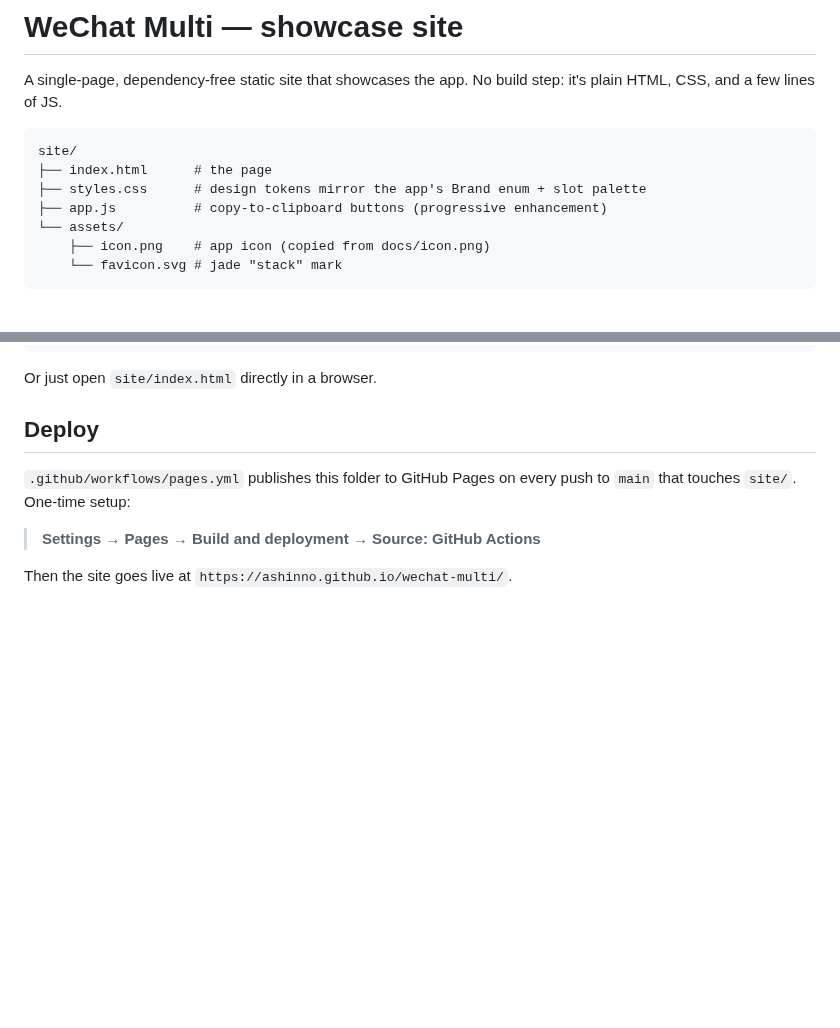
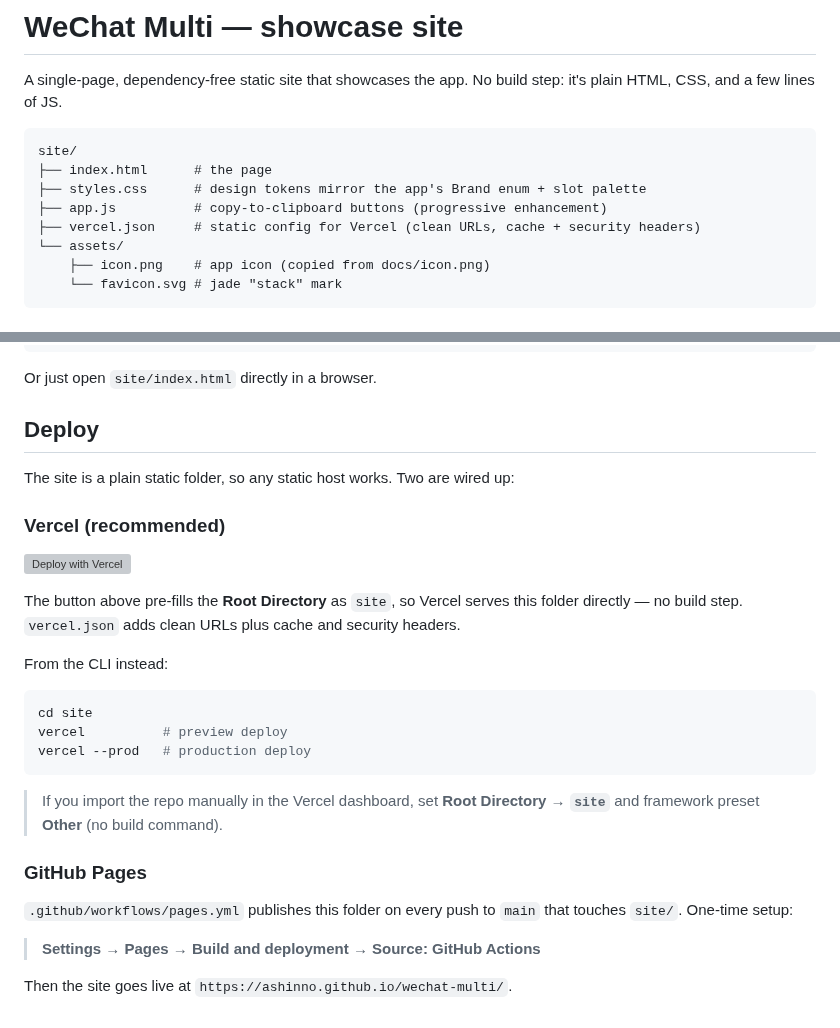
Before and after one commit to ashinno/wechat-multi, a Markdown page: site/README.md, 2 parts joined by grey strips. Rendered like a GitHub page; blank space fills up the shorter version; grey boxes are pictures that could not be loaded.

Commit message:
Embed rendered popover screenshot in README + add Vercel deploy
- docs/menu-popover.png: rendered shot of the menu-bar popover (from the
  site's HTML mockup), embedded in the README's 'What the menu looks like'
  section as a real visual alongside the ASCII sketch.
- site/vercel.json: static config (clean URLs, cache + security headers).
- README + site/README: 'Deploy with Vercel' button (root-directory=site,
  no build step) and CLI/dashboard instructions, alongside the existing
  GitHub Pages workflow.

````diff
--- a/site/README.md
+++ b/site/README.md
@@ -8,6 +8,7 @@ site/
 ├── index.html      # the page
 ├── styles.css      # design tokens mirror the app's Brand enum + slot palette
 ├── app.js          # copy-to-clipboard buttons (progressive enhancement)
+├── vercel.json     # static config for Vercel (clean URLs, cache + security headers)
 └── assets/
     ├── icon.png    # app icon (copied from docs/icon.png)
     └── favicon.svg # jade "stack" mark
@@ -25,8 +26,31 @@ Or just open `site/index.html` directly in a browser.
 
 ## Deploy
 
-`.github/workflows/pages.yml` publishes this folder to GitHub Pages on every
-push to `main` that touches `site/`. One-time setup:
+The site is a plain static folder, so any static host works. Two are wired up:
+
+### Vercel (recommended)
+
+[![Deploy with Vercel](https://vercel.com/button)](https://vercel.com/new/clone?repository-url=https://github.com/ashinno/wechat-multi&root-directory=site&project-name=wechat-multi&repository-name=wechat-multi)
+
+The button above pre-fills the **Root Directory** as `site`, so Vercel serves
+this folder directly — no build step. `vercel.json` adds clean URLs plus cache
+and security headers.
+
+From the CLI instead:
+
+```bash
+cd site
+vercel          # preview deploy
+vercel --prod   # production deploy
+```
+
+> If you import the repo manually in the Vercel dashboard, set **Root
+> Directory → `site`** and framework preset **Other** (no build command).
+
+### GitHub Pages
+
+`.github/workflows/pages.yml` publishes this folder on every push to `main`
+that touches `site/`. One-time setup:
 
 > **Settings → Pages → Build and deployment → Source: GitHub Actions**
 
````
Also changed, not shown: README.md (+15 -0 lines), docs/menu-popover.png (added), 1 other file.
